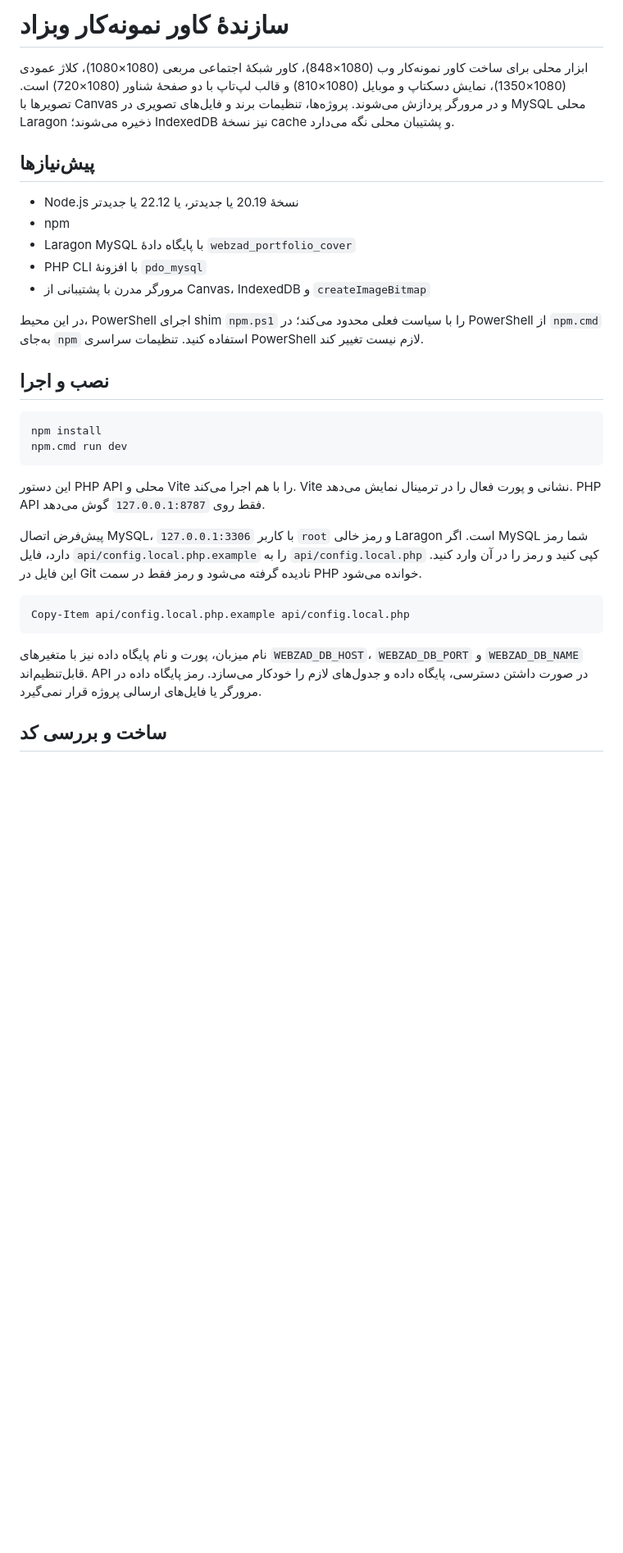
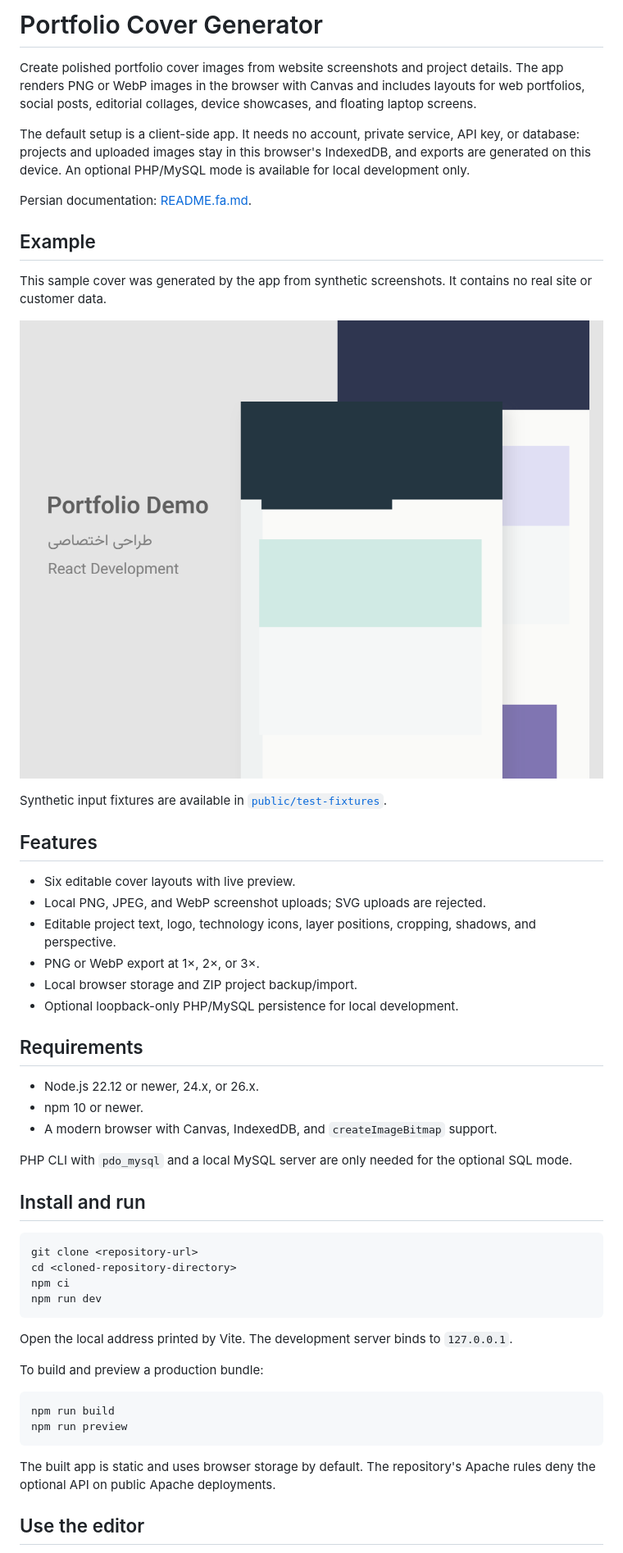
Before and after one commit to mohamadmahdi-87/portfolio-cover-maker, a Markdown page: README.md, the part around one of its changes. Shown at 82% size. Drawn GitHub-style; pictures changed too: docs/example-output.png (added); blank space fills up the shorter version.

Commit message:
Document standalone app and add CI checks

````diff
--- a/README.md
+++ b/README.md
@@ -1,33 +1,55 @@
-# سازندهٔ کاور نمونه‌کار وبزاد
+# Portfolio Cover Generator
 
-ابزار محلی برای ساخت کاور نمونه‌کار وب (1080×848)، کاور شبکهٔ اجتماعی مربعی (1080×1080)، کلاژ عمودی (1080×1350)، نمایش دسکتاپ و موبایل (1080×810) و قالب لپ‌تاپ با دو صفحهٔ شناور (1080×720) است. تصویرها با Canvas و در مرورگر پردازش می‌شوند. پروژه‌ها، تنظیمات برند و فایل‌های تصویری در MySQL محلی Laragon ذخیره می‌شوند؛ IndexedDB نیز نسخهٔ cache و پشتیبان محلی نگه می‌دارد.
+Create polished portfolio cover images from website screenshots and project details. The app renders PNG or WebP images in the browser with Canvas and includes layouts for web portfolios, social posts, editorial collages, device showcases, and floating laptop screens.
 
-## پیش‌نیازها
+The default setup is a client-side app. It needs no account, private service, API key, or database: projects and uploaded images stay in this browser's IndexedDB, and exports are generated on this device. An optional PHP/MySQL mode is available for local development only.
 
-- Node.js نسخهٔ 20.19 یا جدیدتر، یا 22.12 یا جدیدتر
-- npm
-- Laragon MySQL با پایگاه دادهٔ `webzad_portfolio_cover`
-- PHP CLI با افزونهٔ `pdo_mysql`
-- مرورگر مدرن با پشتیبانی از Canvas، IndexedDB و `createImageBitmap`
+Persian documentation: [README.fa.md](README.fa.md).
 
-در این محیط، PowerShell اجرای shim `npm.ps1` را با سیاست فعلی محدود می‌کند؛ در PowerShell از `npm.cmd` به‌جای `npm` استفاده کنید. تنظیمات سراسری PowerShell لازم نیست تغییر کند.
+## Example
 
-## نصب و اجرا
+This sample cover was generated by the app from synthetic screenshots. It contains no real site or customer data.
 
-```powershell
-npm install
-npm.cmd run dev
+![Portfolio cover generated from synthetic screenshots](docs/example-output.png)
+
+Synthetic input fixtures are available in [`public/test-fixtures`](public/test-fixtures/).
+
+## Features
+
+- Six editable cover layouts with live preview.
+- Local PNG, JPEG, and WebP screenshot uploads; SVG uploads are rejected.
+- Editable project text, logo, technology icons, layer positions, cropping, shadows, and perspective.
+- PNG or WebP export at 1×, 2×, or 3×.
+- Local browser storage and ZIP project backup/import.
+- Optional loopback-only PHP/MySQL persistence for local development.
+
+## Requirements
+
+- Node.js 22.12 or newer, 24.x, or 26.x.
+- npm 10 or newer.
+- A modern browser with Canvas, IndexedDB, and `createImageBitmap` support.
+
+PHP CLI with `pdo_mysql` and a local MySQL server are only needed for the optional SQL mode.
+
+## Install and run
+
+```sh
+git clone <repository-url>
+cd <cloned-repository-directory>
+npm ci
+npm run dev
 ```
 
-این دستور PHP API محلی و Vite را با هم اجرا می‌کند. Vite نشانی و پورت فعال را در ترمینال نمایش می‌دهد. PHP API فقط روی `127.0.0.1:8787` گوش می‌دهد.
+Open the local address printed by Vite. The development server binds to `127.0.0.1`.
 
-پیش‌فرض اتصال MySQL، `127.0.0.1:3306` با کاربر `root` و رمز خالی Laragon است. اگر MySQL شما رمز دارد، فایل `api/config.local.php.example` را به `api/config.local.php` کپی کنید و رمز را در آن وارد کنید. این فایل در Git نادیده گرفته می‌شود و رمز فقط در سمت PHP خوانده می‌شود.
+To build and preview a production bundle:
 
-```powershell
-Copy-Item api/config.local.php.example api/config.local.php
+```sh
+npm run build
+npm run preview
 ```
 
-نام میزبان، پورت و نام پایگاه داده نیز با متغیرهای `WEBZAD_DB_HOST`، `WEBZAD_DB_PORT` و `WEBZAD_DB_NAME` قابل‌تنظیم‌اند. API در صورت داشتن دسترسی، پایگاه داده و جدول‌های لازم را خودکار می‌سازد. رمز پایگاه داده در مرورگر یا فایل‌های ارسالی پروژه قرار نمی‌گیرد.
+The built app is static and uses browser storage by default. The repository's Apache rules deny the optional API on public Apache deployments.
 
-## ساخت و بررسی کد
+## Use the editor
 
````
Also changed, not shown: other parts of README.md (+47 -27 lines), README.fa.md (+67 -58 lines), داکیومنت/راهنمای-معماری-و-قالب‌ها.md (+3 -3 lines), 1 other file.
